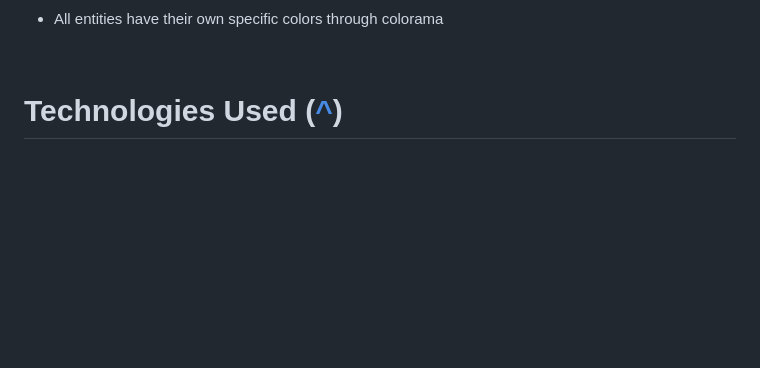
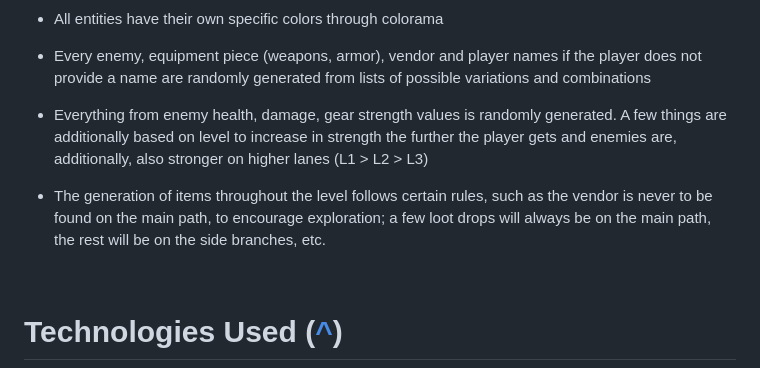
Before and after one commit to Chrotesque/ci-portfolio-project-3, a Markdown page: README.md, the part around the change printed below. GitHub-like rendering; blank space fills up the shorter version.

```diff
--- a/README.md
+++ b/README.md
@@ -51,6 +59,12 @@ I spent a good amount of time before typing any code planning and thinking throu
 ![Help screen](assets/images/readme/help2.jpg)
 
 - All entities have their own specific colors through colorama
+
+- Every enemy, equipment piece (weapons, armor), vendor and player names if the player does not provide a name are randomly generated from lists of possible variations and combinations
+
+- Everything from enemy health, damage, gear strength values is randomly generated. A few things are additionally based on level to increase in strength the further the player gets and enemies are, additionally, also stronger on higher lanes (L1 > L2 > L3)
+
+- The generation of items throughout the level follows certain rules, such as the vendor is never to be found on the main path, to encourage exploration; a few loot drops will always be on the main path, the rest will be on the side branches, etc.
 
 <br>
 
```
Also changed, not shown: other parts of README.md (+8 -0 lines), assets/images/readme/flowchart.jpg (added).
